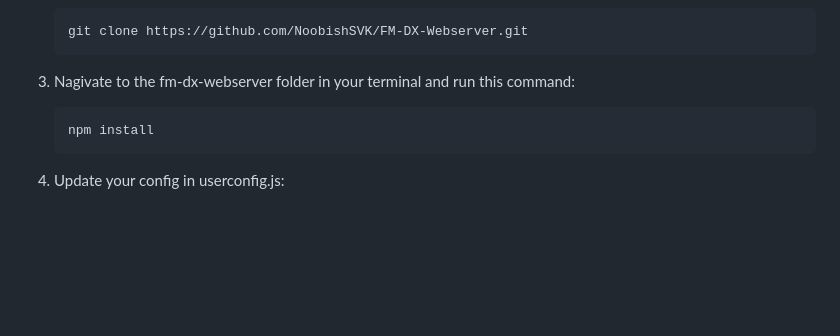
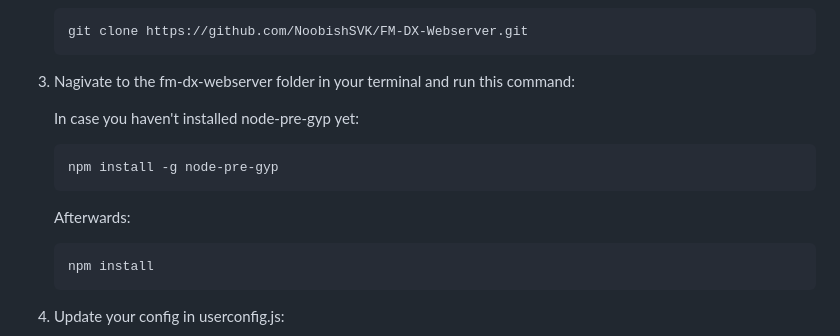
Before and after one commit to NoobishSVK/fm-dx-webserver, a Markdown page: README.md, the part around the change. Drawn GitHub-style; blank space fills up the shorter version.

````diff
--- a/README.md
+++ b/README.md
@@ -35,6 +35,12 @@ Version >=21.6.0 is currently not working correctly.
 
 3. Nagivate to the fm-dx-webserver folder in your terminal and run this command:
 
+    In case you haven't installed node-pre-gyp yet:
+    ```bash
+    npm install -g node-pre-gyp
+    ```
+
+    Afterwards:
     ```bash
     npm install
     ```
````
